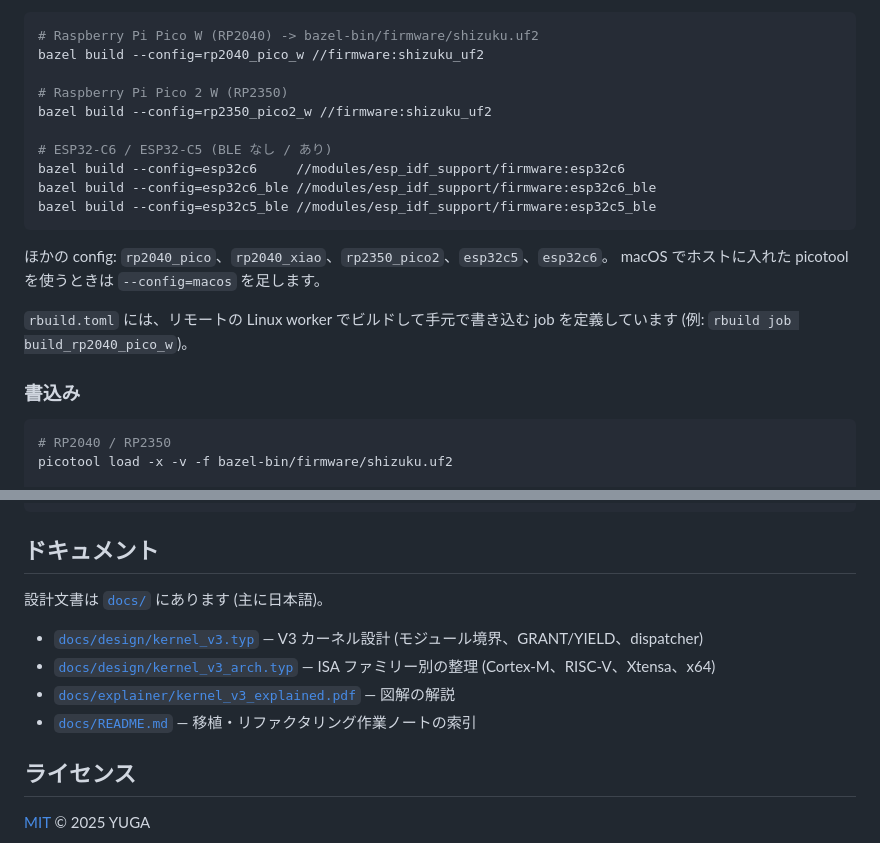
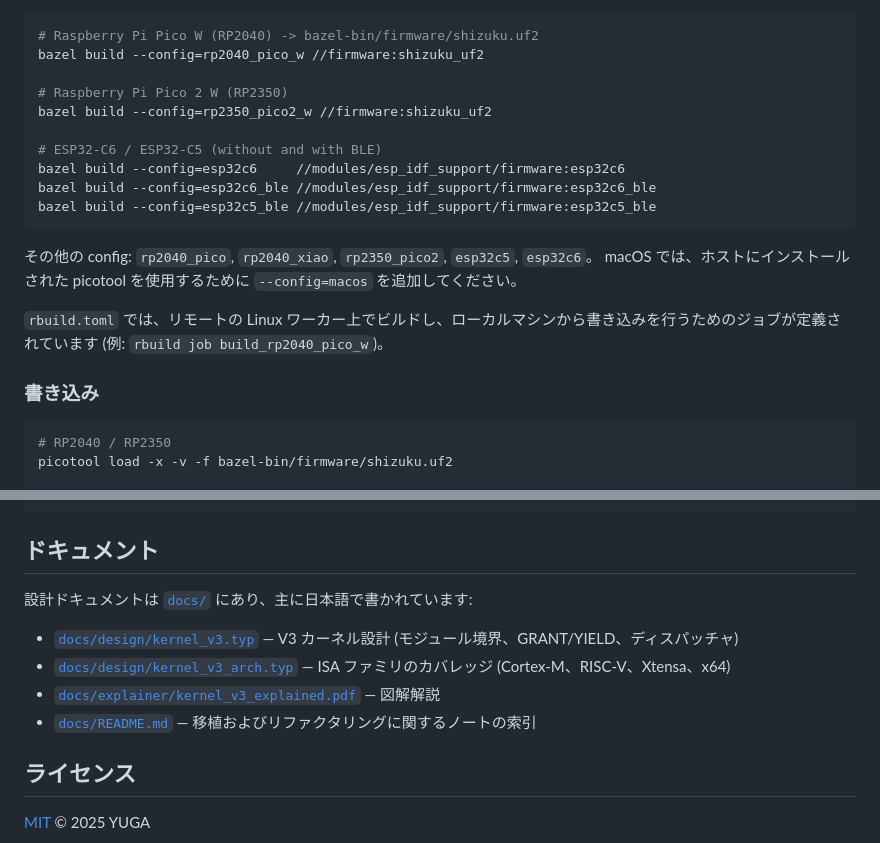
Before and after one commit to danfunc/Shizuku, a Markdown page: README.ja.md, 2 parts joined by grey strips. Rendered like a GitHub page.

````diff
--- a/README.ja.md
+++ b/README.ja.md
@@ -68,19 +53,18 @@ bazel build --config=rp2040_pico_w //firmware:shizuku_uf2
 # Raspberry Pi Pico 2 W (RP2350)
 bazel build --config=rp2350_pico2_w //firmware:shizuku_uf2
 
-# ESP32-C6 / ESP32-C5 (BLE なし / あり)
+# ESP32-C6 / ESP32-C5 (without and with BLE)
 bazel build --config=esp32c6     //modules/esp_idf_support/firmware:esp32c6
 bazel build --config=esp32c6_ble //modules/esp_idf_support/firmware:esp32c6_ble
 bazel build --config=esp32c5_ble //modules/esp_idf_support/firmware:esp32c5_ble
 ```
 
-ほかの config: `rp2040_pico`、`rp2040_xiao`、`rp2350_pico2`、`esp32c5`、`esp32c6`。
-macOS でホストに入れた picotool を使うときは `--config=macos` を足します。
+その他の config: `rp2040_pico`, `rp2040_xiao`, `rp2350_pico2`, `esp32c5`, `esp32c6`。
+macOS では、ホストにインストールされた picotool を使用するために `--config=macos` を追加してください。
 
-`rbuild.toml` には、リモートの Linux worker でビルドして手元で書き込む job を定義しています
-(例: `rbuild job build_rp2040_pico_w`)。
+`rbuild.toml` では、リモートの Linux ワーカー上でビルドし、ローカルマシンから書き込みを行うためのジョブが定義されています (例: `rbuild job build_rp2040_pico_w`)。
 
-### 書込み
+### 書き込み
 
 ```sh
 # RP2040 / RP2350
@@ -93,12 +77,12 @@ openocd -f board/esp32c6-builtin.cfg \
 
 ## ドキュメント
 
-設計文書は [`docs/`](docs/) にあります (主に日本語)。
+設計ドキュメントは [`docs/`](docs/) にあり、主に日本語で書かれています:
 
-- [`docs/design/kernel_v3.typ`](docs/design/kernel_v3.typ) — V3 カーネル設計 (モジュール境界、GRANT/YIELD、dispatcher)
-- [`docs/design/kernel_v3_arch.typ`](docs/design/kernel_v3_arch.typ) — ISA ファミリー別の整理 (Cortex-M、RISC-V、Xtensa、x64)
-- [`docs/explainer/kernel_v3_explained.pdf`](docs/explainer/kernel_v3_explained.pdf) — 図解の解説
-- [`docs/README.md`](docs/README.md) — 移植・リファクタリング作業ノートの索引
+- [`docs/design/kernel_v3.typ`](docs/design/kernel_v3.typ) — V3 カーネル設計 (モジュール境界、GRANT/YIELD、ディスパッチャ)
+- [`docs/design/kernel_v3_arch.typ`](docs/design/kernel_v3_arch.typ) — ISA ファミリのカバレッジ (Cortex-M、RISC-V、Xtensa、x64)
+- [`docs/explainer/kernel_v3_explained.pdf`](docs/explainer/kernel_v3_explained.pdf) — 図解解説
+- [`docs/README.md`](docs/README.md) — 移植およびリファクタリングに関するノートの索引
 
 ## ライセンス
 
````
Also changed, not shown: other parts of README.ja.md (+27 -42 lines).
